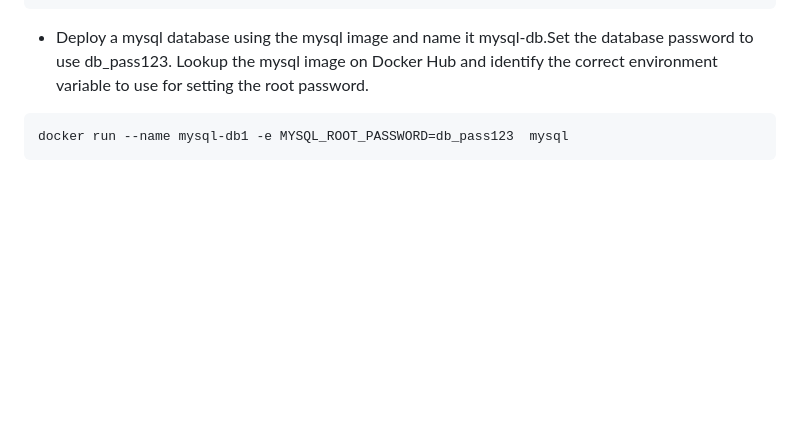
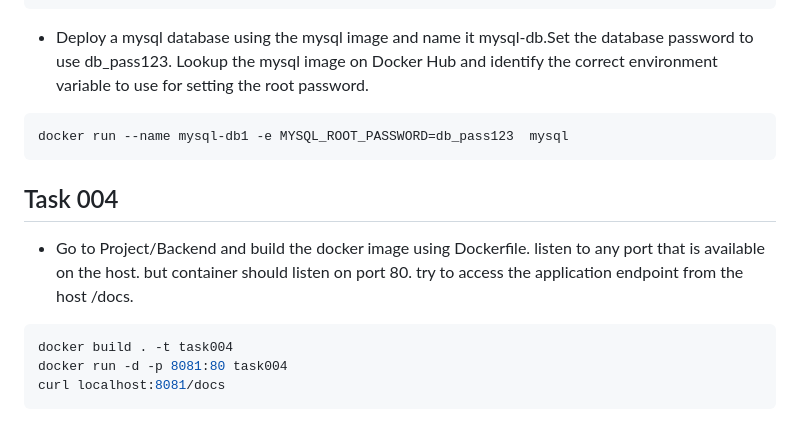
Before and after one commit to realsanket/Docker, a Markdown page: Task Soluitions.md, the part around the change. Drawn GitHub-style; blank space fills up the shorter version.

Commit message:
Day004:Updated Tasks

````diff
--- a/Task Soluitions.md
+++ b/Task Soluitions.md
@@ -71,3 +71,14 @@ docker run -d -p 38282:8080 --name blue-app -e APP_COLOR=blue kodekloud/simple-w
 ```bash
 docker run --name mysql-db1 -e MYSQL_ROOT_PASSWORD=db_pass123  mysql
 ```
+
+## Task 004
+
+- Go to Project/Backend and build the docker image using Dockerfile. listen to any port that is available on the host.
+but container should listen on port 80. try to access the application endpoint from the host /docs.
+
+```bash
+docker build . -t task004
+docker run -d -p 8081:80 task004
+curl localhost:8081/docs
+```
````
Also changed, not shown: 1 other file.
